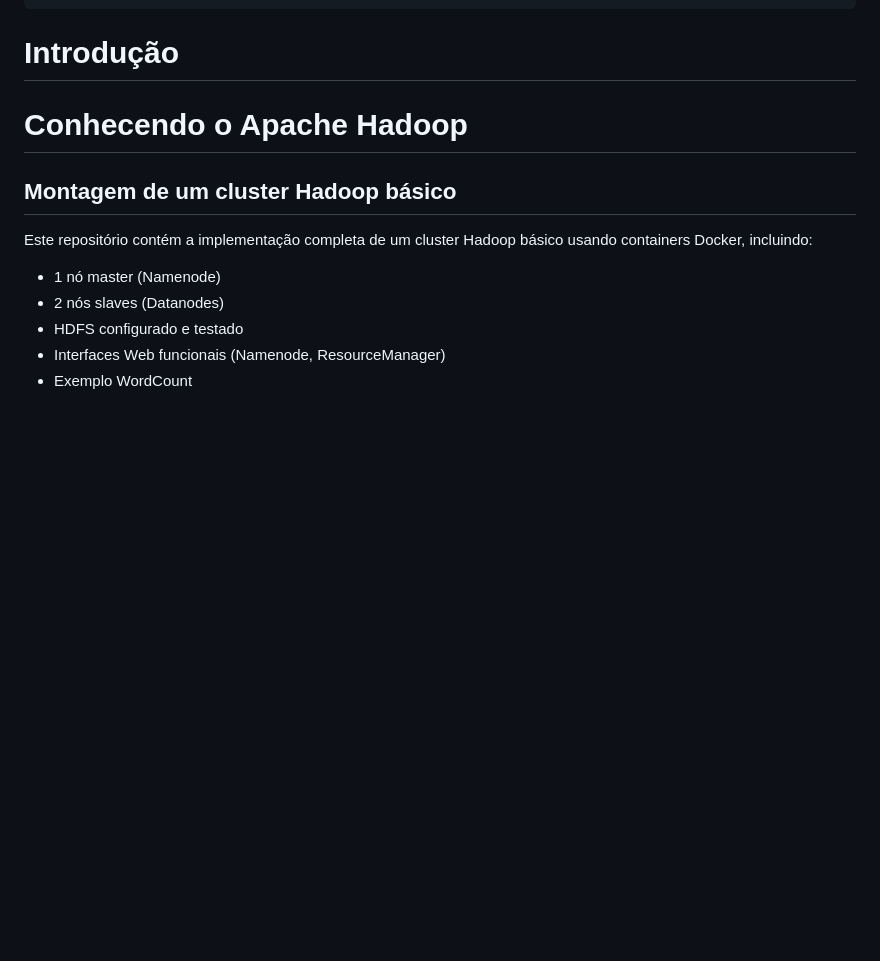
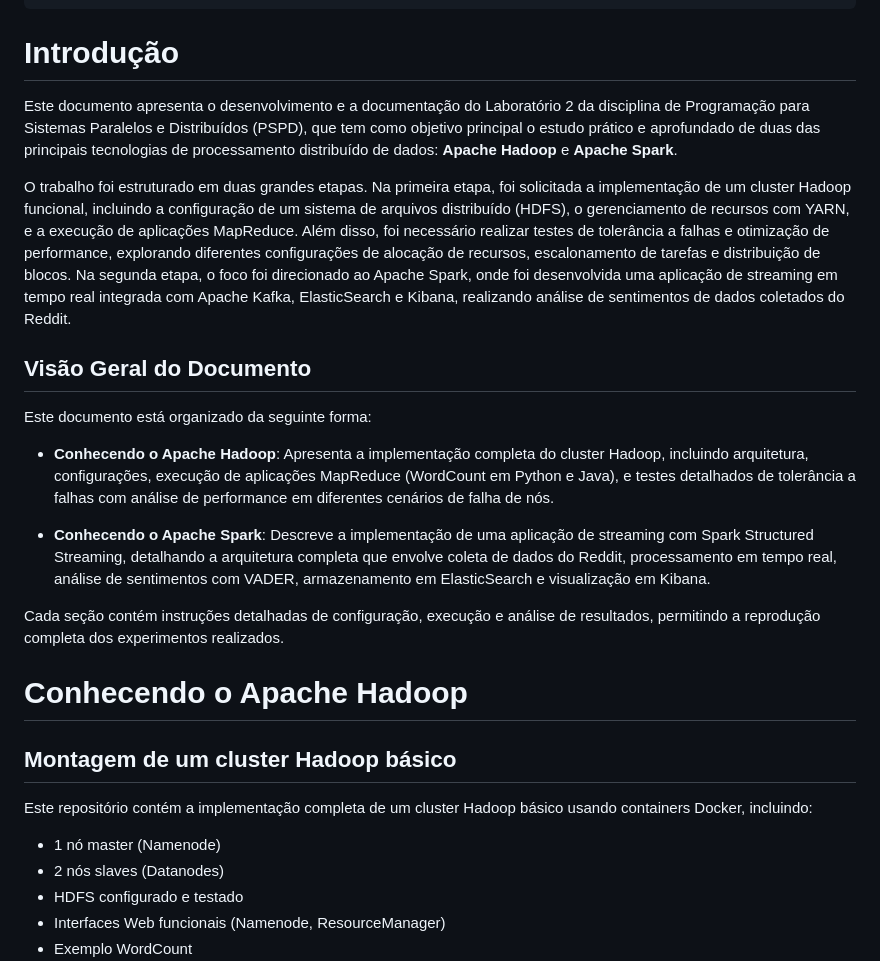
Before and after one commit to dev-brito/t2-pspd-2025_2, a Markdown page: documentacao/documentacao.md, the part around one of its changes. Rendered like a GitHub page; blank space fills up the shorter version.

```diff
--- a/documentacao/documentacao.md
+++ b/documentacao/documentacao.md
@@ -14,6 +14,20 @@ numbersections: true
 ---
 
 # Introdução
+
+Este documento apresenta o desenvolvimento e a documentação do Laboratório 2 da disciplina de Programação para Sistemas Paralelos e Distribuídos (PSPD), que tem como objetivo principal o estudo prático e aprofundado de duas das principais tecnologias de processamento distribuído de dados: **Apache Hadoop** e **Apache Spark**.
+
+O trabalho foi estruturado em duas grandes etapas. Na primeira etapa, foi solicitada a implementação de um cluster Hadoop funcional, incluindo a configuração de um sistema de arquivos distribuído (HDFS), o gerenciamento de recursos com YARN, e a execução de aplicações MapReduce. Além disso, foi necessário realizar testes de tolerância a falhas e otimização de performance, explorando diferentes configurações de alocação de recursos, escalonamento de tarefas e distribuição de blocos. Na segunda etapa, o foco foi direcionado ao Apache Spark, onde foi desenvolvida uma aplicação de streaming em tempo real integrada com Apache Kafka, ElasticSearch e Kibana, realizando análise de sentimentos de dados coletados do Reddit.
+
+## Visão Geral do Documento
+
+Este documento está organizado da seguinte forma:
+
+- **Conhecendo o Apache Hadoop**: Apresenta a implementação completa do cluster Hadoop, incluindo arquitetura, configurações, execução de aplicações MapReduce (WordCount em Python e Java), e testes detalhados de tolerância a falhas com análise de performance em diferentes cenários de falha de nós.
+
+- **Conhecendo o Apache Spark**: Descreve a implementação de uma aplicação de streaming com Spark Structured Streaming, detalhando a arquitetura completa que envolve coleta de dados do Reddit, processamento em tempo real, análise de sentimentos com VADER, armazenamento em ElasticSearch e visualização em Kibana.
+
+Cada seção contém instruções detalhadas de configuração, execução e análise de resultados, permitindo a reprodução completa dos experimentos realizados.
 
 # Conhecendo o Apache Hadoop
 
```
Also changed, not shown: other parts of documentacao/documentacao.md (+14 -22 lines).
